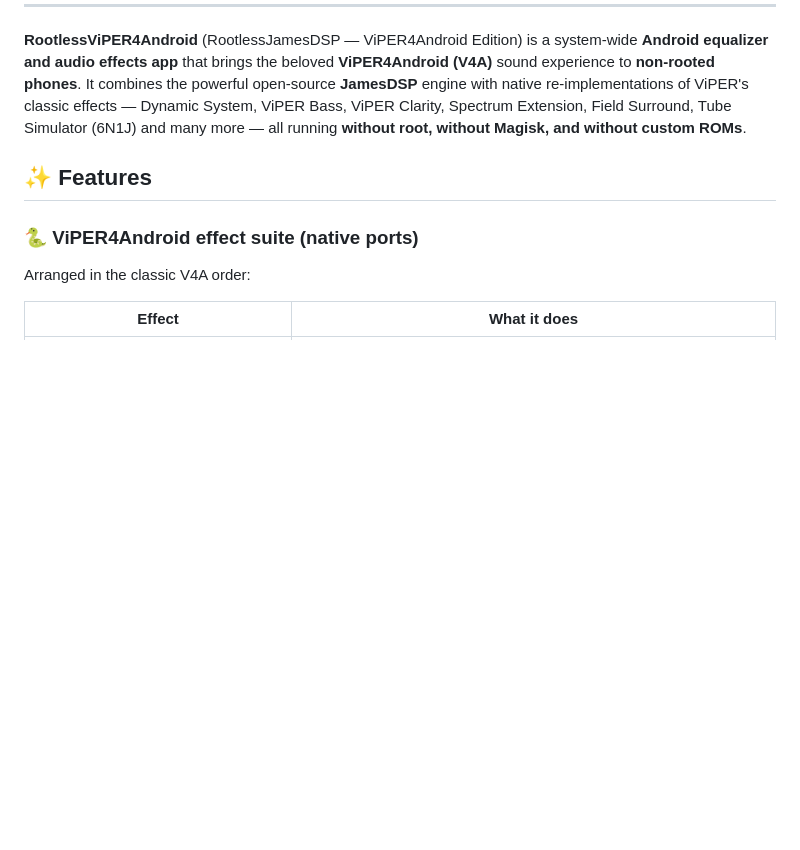
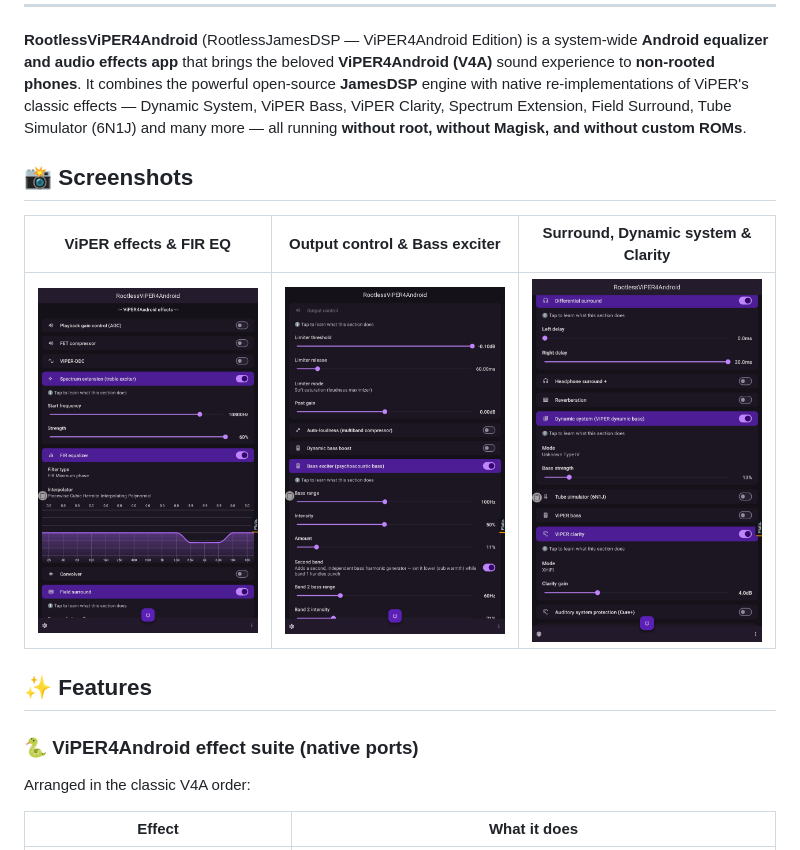
Before and after one commit to alienware377/RootlessViPER4Android, a Markdown page: README.md, the part around the change. GitHub-like rendering; pictures changed too: img/screenshots/output_bass_exciter.jpg (added), img/screenshots/viper_effects_eq.jpg (added), img/screenshots/viper_sections.jpg (added); blank space fills up the shorter version.

Commit message:
README: add app screenshots (ViPER Purple theme) [skip ci]

```diff
--- a/README.md
+++ b/README.md
@@ -29,6 +29,12 @@
 ---
 
 **RootlessViPER4Android** (RootlessJamesDSP — ViPER4Android Edition) is a system-wide **Android equalizer and audio effects app** that brings the beloved **ViPER4Android (V4A)** sound experience to **non-rooted phones**. It combines the powerful open-source **JamesDSP** engine with native re-implementations of ViPER's classic effects — Dynamic System, ViPER Bass, ViPER Clarity, Spectrum Extension, Field Surround, Tube Simulator (6N1J) and many more — all running **without root, without Magisk, and without custom ROMs**.
+
+## 📸 Screenshots
+
+| ViPER effects & FIR EQ | Output control & Bass exciter | Surround, Dynamic system & Clarity |
+|:---:|:---:|:---:|
+| ![ViPER effects and FIR equalizer](img/screenshots/viper_effects_eq.jpg) | ![Output control and dual-band bass exciter](img/screenshots/output_bass_exciter.jpg) | ![Surround, dynamic system and clarity sections](img/screenshots/viper_sections.jpg) |
 
 ## ✨ Features
 
```
